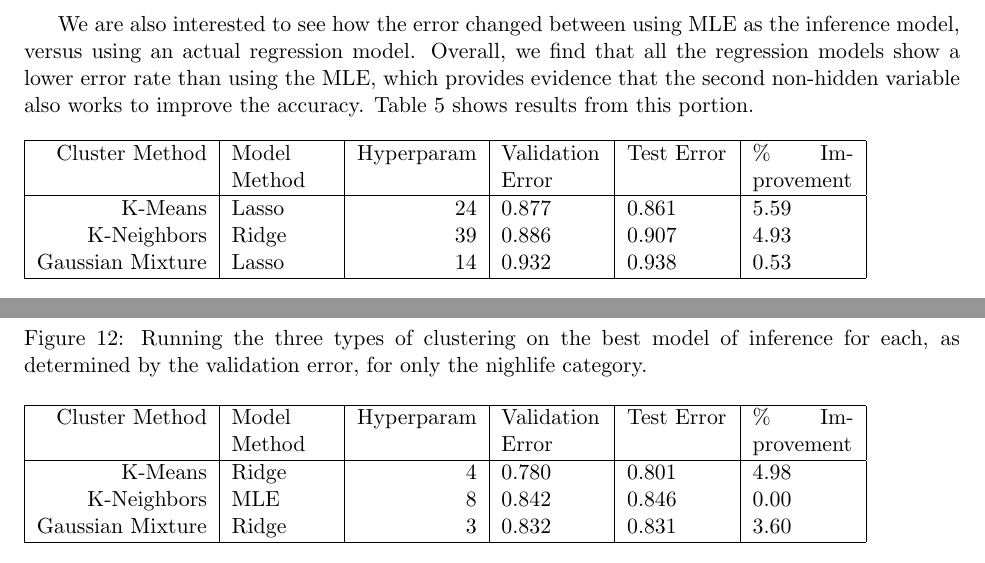
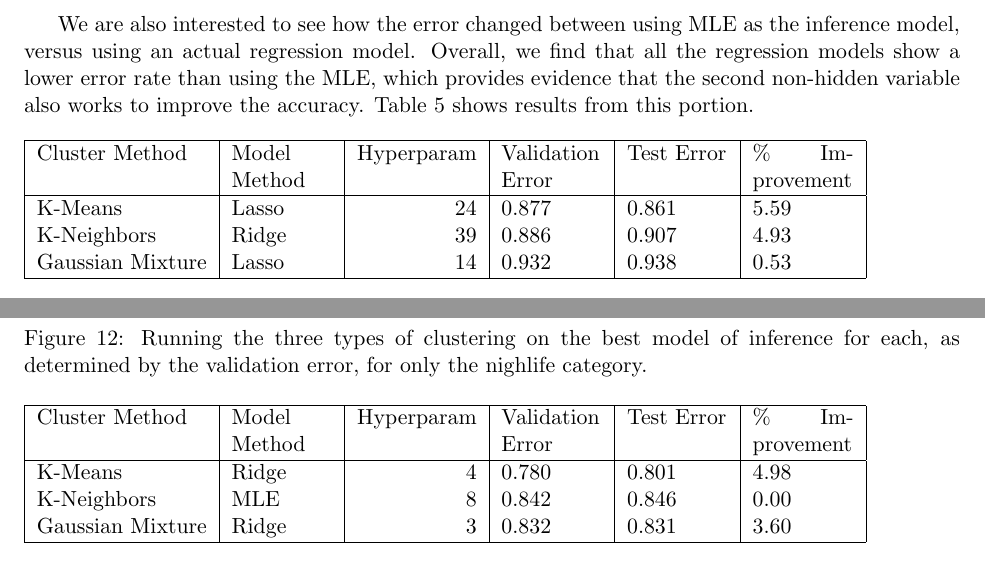
Before and after one commit to npatki/Yelp-Challenge, a LaTeX document (report/report.tex): two parts of pages 16 and 18 of 19, joined at a grey line, cut so that both start at the same text. Compiled offline with pdfLaTeX.

Commit message:
Formatting

```diff
--- a/report/report.tex
+++ b/report/report.tex
@@ -424,7 +424,7 @@ Next, we compare the different types of inference methods to MLE. For each hidde
 We are also interested to see how the error changed between using MLE as the inference model, versus using an actual regression model. Overall, we find that all the regression models show a lower error rate than using the MLE, which provides evidence that the second non-hidden variable also works to improve the accuracy. Table~\ref{tab:improvement} shows results from this portion.
 
 \begin{table}[h!]
-    \begin{tabularx}{0.9\textwidth}{| r | X | r | X | X | X |}
+    \begin{tabularx}{0.9\textwidth}{| l | X | r | X | X | X |}
         \hline
         Cluster Method & Model Method & Hyperparam & Validation Error & Test Error & \% Improvement\\
         \hline
@@ -507,7 +507,7 @@ Finally, we also try using regression models for the second variable. We show th
 As before, we can also look at the test error rates for each of these systems. These are reported in Table~\ref{tab:improvement_NL}, where Improvement is shown relative to the MLE results.
 
 \begin{table}[h!]
-    \begin{tabularx}{0.9\textwidth}{| r | X | r | X | X | X |}
+    \begin{tabularx}{0.9\textwidth}{| l | X | r | X | X | X |}
         \hline
         Cluster Method & Model Method & Hyperparam & Validation Error & Test Error & \% Improvement\\
         \hline
```
Also changed, not shown: report/report.pdf.
